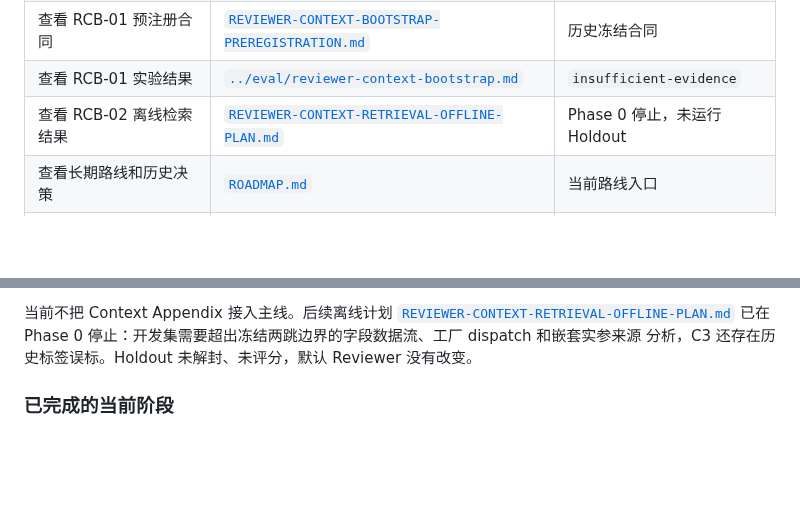
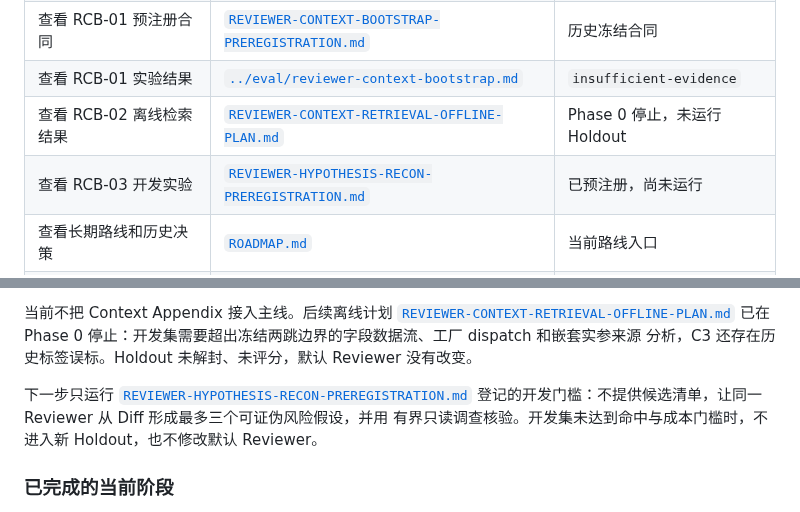
Before and after one commit to aki0225/vegaloom, a Markdown page: docs/README.md, 2 parts joined by grey strips. Drawn GitHub-style; blank space fills up the shorter version.

```diff
--- a/docs/README.md
+++ b/docs/README.md
@@ -18,6 +18,7 @@
 | 查看 RCB-01 预注册合同 | [`REVIEWER-CONTEXT-BOOTSTRAP-PREREGISTRATION.md`](REVIEWER-CONTEXT-BOOTSTRAP-PREREGISTRATION.md) | 历史冻结合同 |
 | 查看 RCB-01 实验结果 | [`../eval/reviewer-context-bootstrap.md`](../eval/reviewer-context-bootstrap.md) | `insufficient-evidence` |
 | 查看 RCB-02 离线检索结果 | [`REVIEWER-CONTEXT-RETRIEVAL-OFFLINE-PLAN.md`](REVIEWER-CONTEXT-RETRIEVAL-OFFLINE-PLAN.md) | Phase 0 停止，未运行 Holdout |
+| 查看 RCB-03 开发实验 | [`REVIEWER-HYPOTHESIS-RECON-PREREGISTRATION.md`](REVIEWER-HYPOTHESIS-RECON-PREREGISTRATION.md) | 已预注册，尚未运行 |
 | 查看长期路线和历史决策 | [`ROADMAP.md`](ROADMAP.md) | 当前路线入口 |
 | 查看 Runtime 与证据链 | [`ARCHITECTURE.md`](ARCHITECTURE.md) | 当前架构说明 |
 | 查看 v0.1 范围 | [`MVP-SCOPE.md`](MVP-SCOPE.md) | 当前范围说明 |
@@ -58,6 +59,11 @@ PR `#49` 已保证 Reviewer 的 `reviewed_files` 覆盖完整变更文件，但
 [`REVIEWER-CONTEXT-RETRIEVAL-OFFLINE-PLAN.md`](REVIEWER-CONTEXT-RETRIEVAL-OFFLINE-PLAN.md)
 已在 Phase 0 停止：开发集需要超出冻结两跳边界的字段数据流、工厂 dispatch 和嵌套实参来源
 分析，C3 还存在历史标签误标。Holdout 未解封、未评分，默认 Reviewer 没有改变。
+
+下一步只运行
+[`REVIEWER-HYPOTHESIS-RECON-PREREGISTRATION.md`](REVIEWER-HYPOTHESIS-RECON-PREREGISTRATION.md)
+登记的开发门槛：不提供候选清单，让同一 Reviewer 从 Diff 形成最多三个可证伪风险假设，并用
+有界只读调查核验。开发集未达到命中与成本门槛时，不进入新 Holdout，也不修改默认 Reviewer。
 
 ### 已完成的当前阶段
 
```
Also changed, not shown: docs/REVIEWER-HYPOTHESIS-RECON-PREREGISTRATION.md (added, +166 -0 lines), docs/ROADMAP.md (+16 -4 lines).
